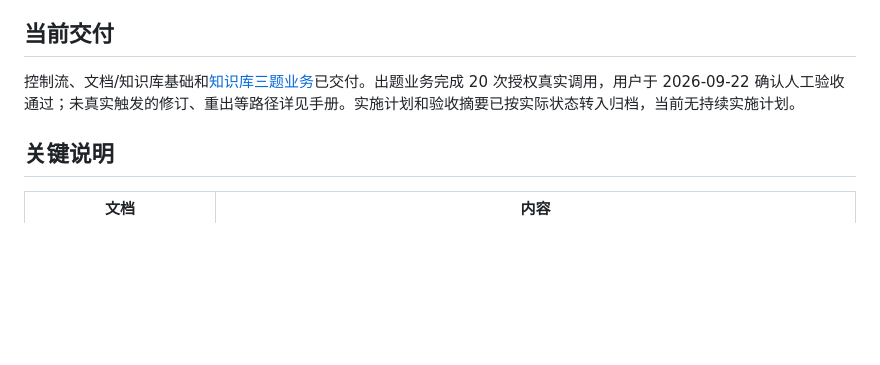
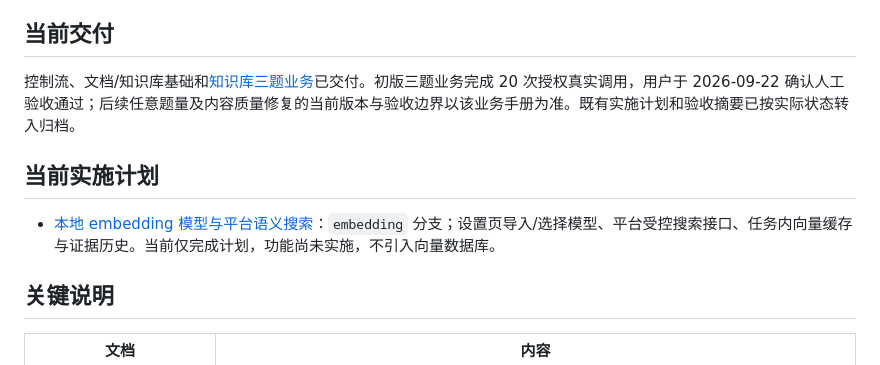
Before and after one commit to Xu-Morgen/agent-platform, a Markdown page: docs/README.md, the part around one of its changes. GitHub-like rendering; blank space fills up the shorter version.

Commit message:
docs: 规划本地 embedding 模型管理与平台语义搜索

```diff
--- a/docs/README.md
+++ b/docs/README.md
@@ -4,7 +4,11 @@
 
 ## 当前交付
 
-控制流、文档/知识库基础和[知识库三题业务](../examples/black-myth-rag-question-generation/README.md)已交付。出题业务完成 20 次授权真实调用，用户于 2026-09-22 确认人工验收通过；未真实触发的修订、重出等路径详见手册。实施计划和验收摘要已按实际状态转入归档，当前无持续实施计划。
+控制流、文档/知识库基础和[知识库三题业务](../examples/black-myth-rag-question-generation/README.md)已交付。初版三题业务完成 20 次授权真实调用，用户于 2026-09-22 确认人工验收通过；后续任意题量及内容质量修复的当前版本与验收边界以该业务手册为准。既有实施计划和验收摘要已按实际状态转入归档。
+
+## 当前实施计划
+
+- [本地 embedding 模型与平台语义搜索](local-embedding-plan.md)：`embedding` 分支；设置页导入/选择模型、平台受控搜索接口、任务内向量缓存与证据历史。当前仅完成计划，功能尚未实施，不引入向量数据库。
 
 ## 关键说明
 
```
Also changed, not shown: other parts of docs/README.md (+1 -1 lines), docs/local-embedding-plan.md (added, +151 -0 lines).
